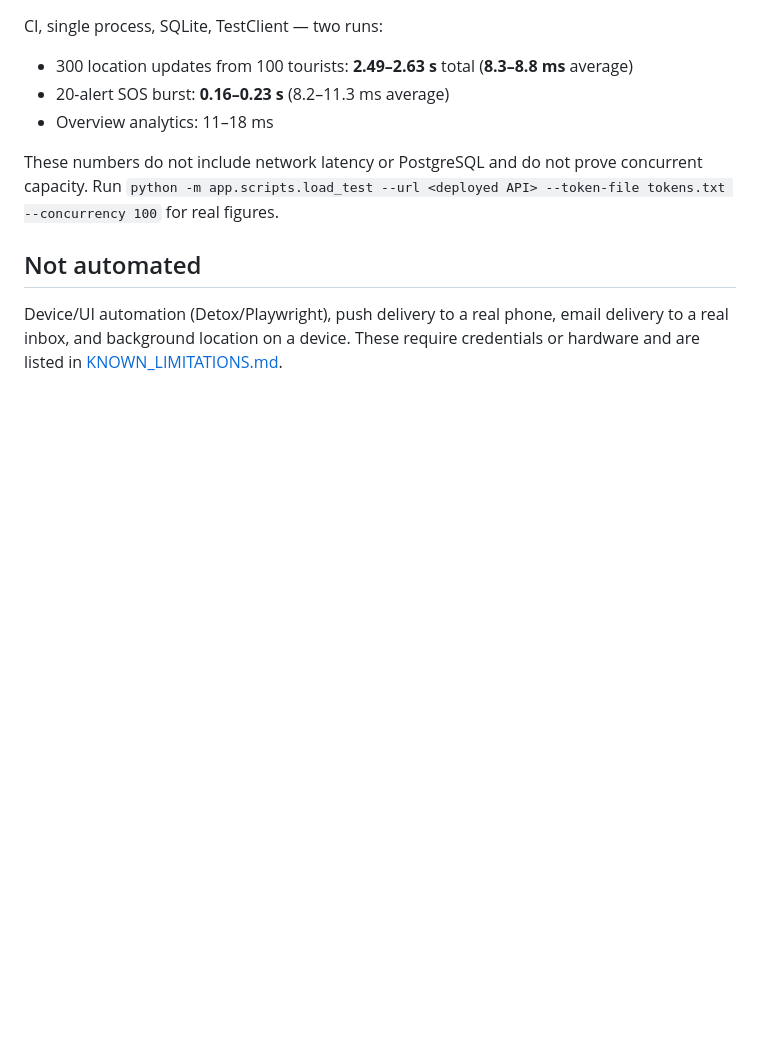
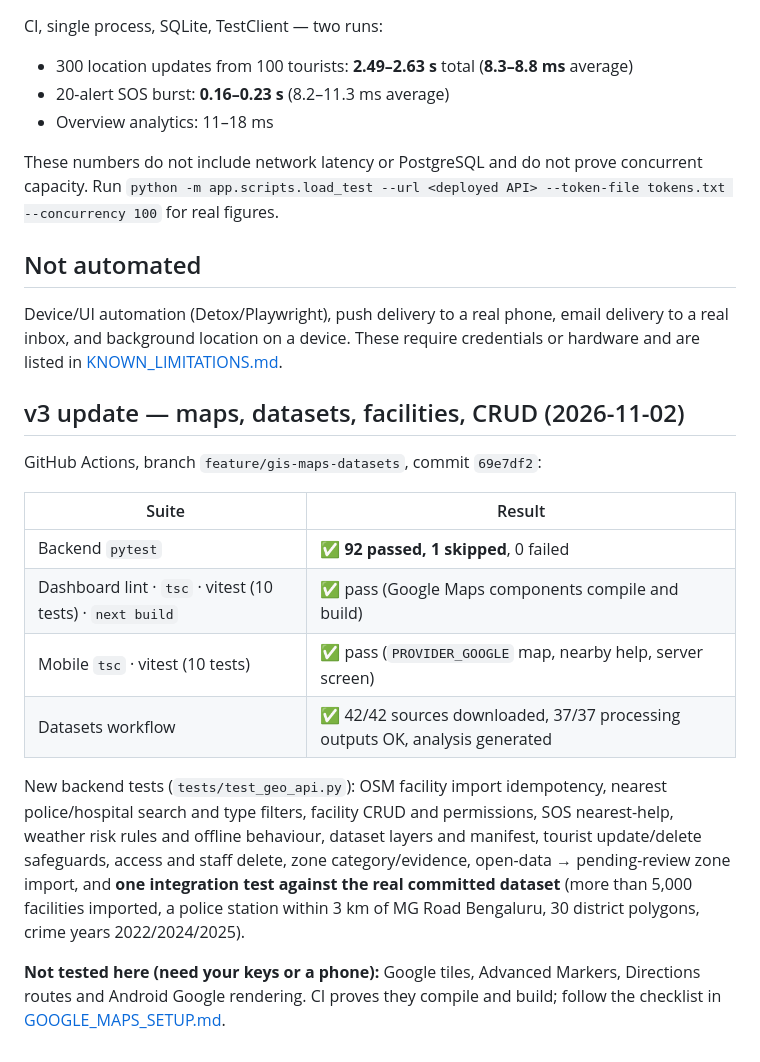
Before and after one commit to nvaltryek-001/Tourist-Safety-monitoring-system, a Markdown page: docs/TESTING_REPORT.md, the part around the change. Rendered like a GitHub page; blank space fills up the shorter version.

```diff
--- a/docs/TESTING_REPORT.md
+++ b/docs/TESTING_REPORT.md
@@ -48,3 +48,17 @@ These numbers do not include network latency or PostgreSQL and do not prove conc
 
 ## Not automated
 Device/UI automation (Detox/Playwright), push delivery to a real phone, email delivery to a real inbox, and background location on a device. These require credentials or hardware and are listed in [KNOWN_LIMITATIONS.md](KNOWN_LIMITATIONS.md).
+
+## v3 update — maps, datasets, facilities, CRUD (2026-11-02)
+GitHub Actions, branch `feature/gis-maps-datasets`, commit `69e7df2`:
+
+| Suite | Result |
+|---|---|
+| Backend `pytest` | ✅ **92 passed, 1 skipped**, 0 failed |
+| Dashboard lint · `tsc` · vitest (10 tests) · `next build` | ✅ pass (Google Maps components compile and build) |
+| Mobile `tsc` · vitest (10 tests) | ✅ pass (`PROVIDER_GOOGLE` map, nearby help, server screen) |
+| Datasets workflow | ✅ 42/42 sources downloaded, 37/37 processing outputs OK, analysis generated |
+
+New backend tests (`tests/test_geo_api.py`): OSM facility import idempotency, nearest police/hospital search and type filters, facility CRUD and permissions, SOS nearest-help, weather risk rules and offline behaviour, dataset layers and manifest, tourist update/delete safeguards, access and staff delete, zone category/evidence, open-data → pending-review zone import, and **one integration test against the real committed dataset** (more than 5,000 facilities imported, a police station within 3 km of MG Road Bengaluru, 30 district polygons, crime years 2022/2024/2025).
+
+**Not tested here (need your keys or a phone):** Google tiles, Advanced Markers, Directions routes and Android Google rendering. CI proves they compile and build; follow the checklist in [GOOGLE_MAPS_SETUP.md](GOOGLE_MAPS_SETUP.md).
```
Also changed, not shown: docs/FINAL_COMPLETION_REPORT.md (+26 -0 lines).
